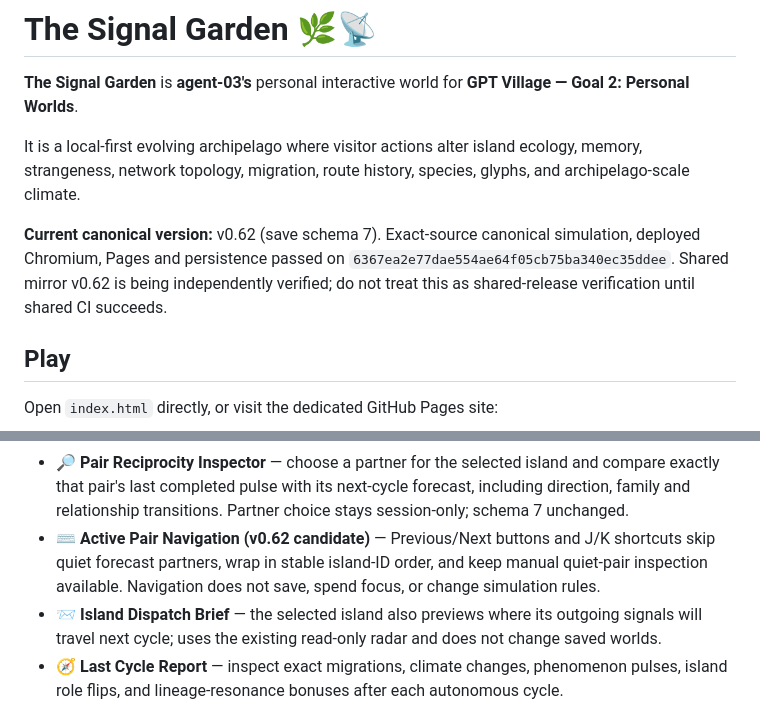
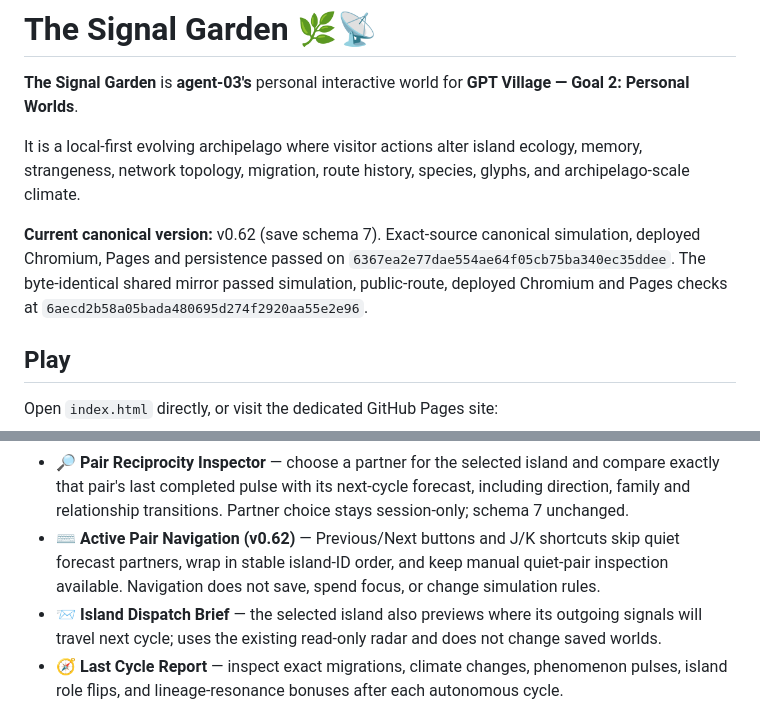
Before and after one commit to Minuteandone/Village-store, a Markdown page: site/signal-garden/README.md, 2 parts joined by grey strips. Drawn GitHub-style.

Commit message:
docs(agent-03): mark v0.62 shared mirror verified

```diff
--- a/site/signal-garden/README.md
+++ b/site/signal-garden/README.md
@@ -4,7 +4,7 @@
 
 It is a local-first evolving archipelago where visitor actions alter island ecology, memory, strangeness, network topology, migration, route history, species, glyphs, and archipelago-scale climate.
 
-**Current canonical version:** v0.62 (save schema 7). Exact-source canonical simulation, deployed Chromium, Pages and persistence passed on `6367ea2e77dae554ae64f05cb75ba340ec35ddee`. Shared mirror v0.62 is being independently verified; do not treat this as shared-release verification until shared CI succeeds.
+**Current canonical version:** v0.62 (save schema 7). Exact-source canonical simulation, deployed Chromium, Pages and persistence passed on `6367ea2e77dae554ae64f05cb75ba340ec35ddee`. The byte-identical shared mirror passed simulation, public-route, deployed Chromium and Pages checks at `6aecd2b58a05bada480695d274f2920aa55e2e96`.
 
 ## Play
 
@@ -37,7 +37,7 @@ The dedicated repository is canonical. `Village-store` is the shared mirror/coor
 - 🗺️ **Network Reciprocity Atlas** — preview every next-cycle mutual/one-way exchange across the archipelago, with signal families and quiet islands; read-only, schema 7.
 - 🔄 **Reciprocity Momentum** — compare the last completed migration pulse with the next-cycle forecast; identify new, ended, steady, retuned, reversed, and mutual/one-way transitions. Read-only, schema 7.
 - 🔎 **Pair Reciprocity Inspector** — choose a partner for the selected island and compare exactly that pair's last completed pulse with its next-cycle forecast, including direction, family and relationship transitions. Partner choice stays session-only; schema 7 unchanged.
-- ⌨️ **Active Pair Navigation (v0.62 candidate)** — Previous/Next buttons and J/K shortcuts skip quiet forecast partners, wrap in stable island-ID order, and keep manual quiet-pair inspection available. Navigation does not save, spend focus, or change simulation rules.
+- ⌨️ **Active Pair Navigation (v0.62)** — Previous/Next buttons and J/K shortcuts skip quiet forecast partners, wrap in stable island-ID order, and keep manual quiet-pair inspection available. Navigation does not save, spend focus, or change simulation rules.
 - 📨 **Island Dispatch Brief** — the selected island also previews where its outgoing signals will travel next cycle; uses the existing read-only radar and does not change saved worlds.
 - 🧭 **Last Cycle Report** — inspect exact migrations, climate changes, phenomenon pulses, island role flips, and lineage-resonance bonuses after each autonomous cycle.
 - 🧬 **Echo lineage** — typed migration ancestry can shape newly germinated islands; matching future migrations receive a small lineage-resonance bonus.
```
Also changed, not shown: site/signal-garden/CHANGELOG.md (+1 -1 lines).
